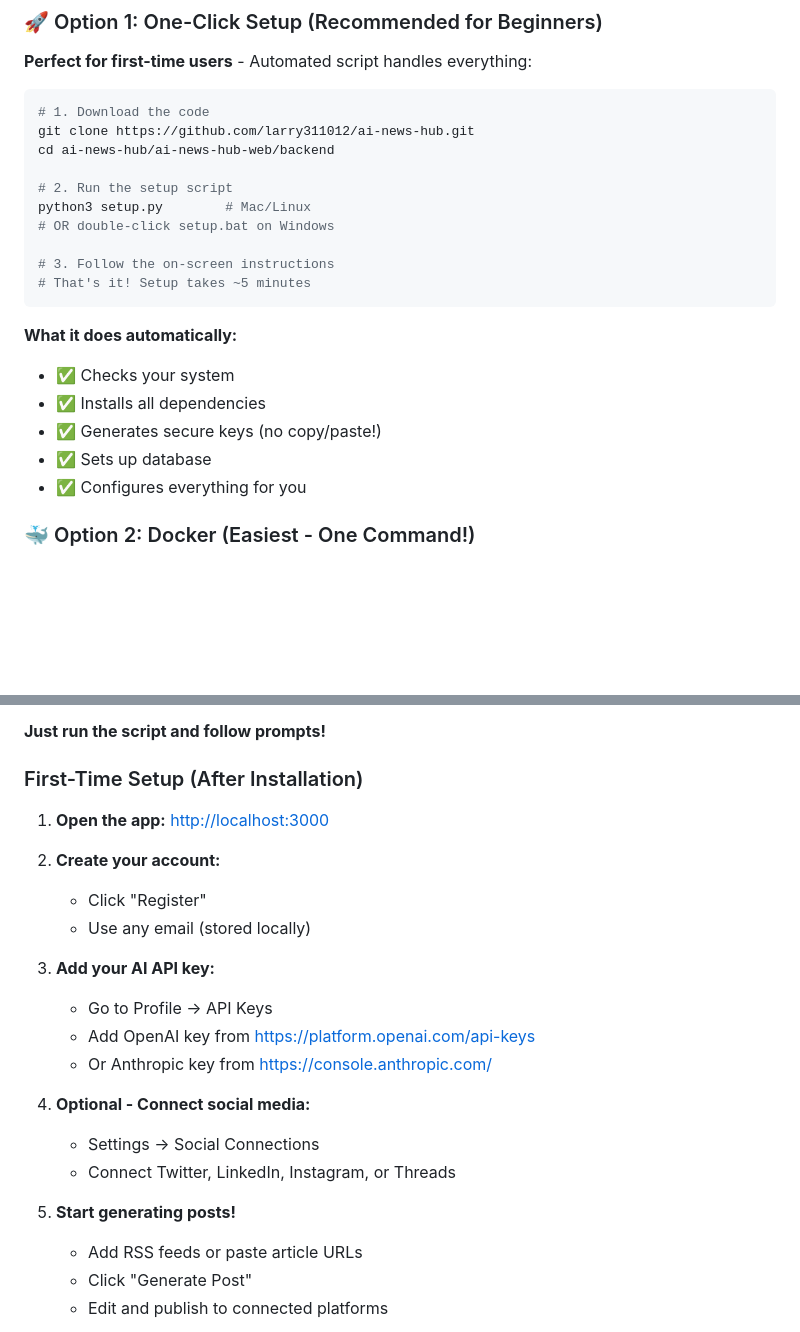
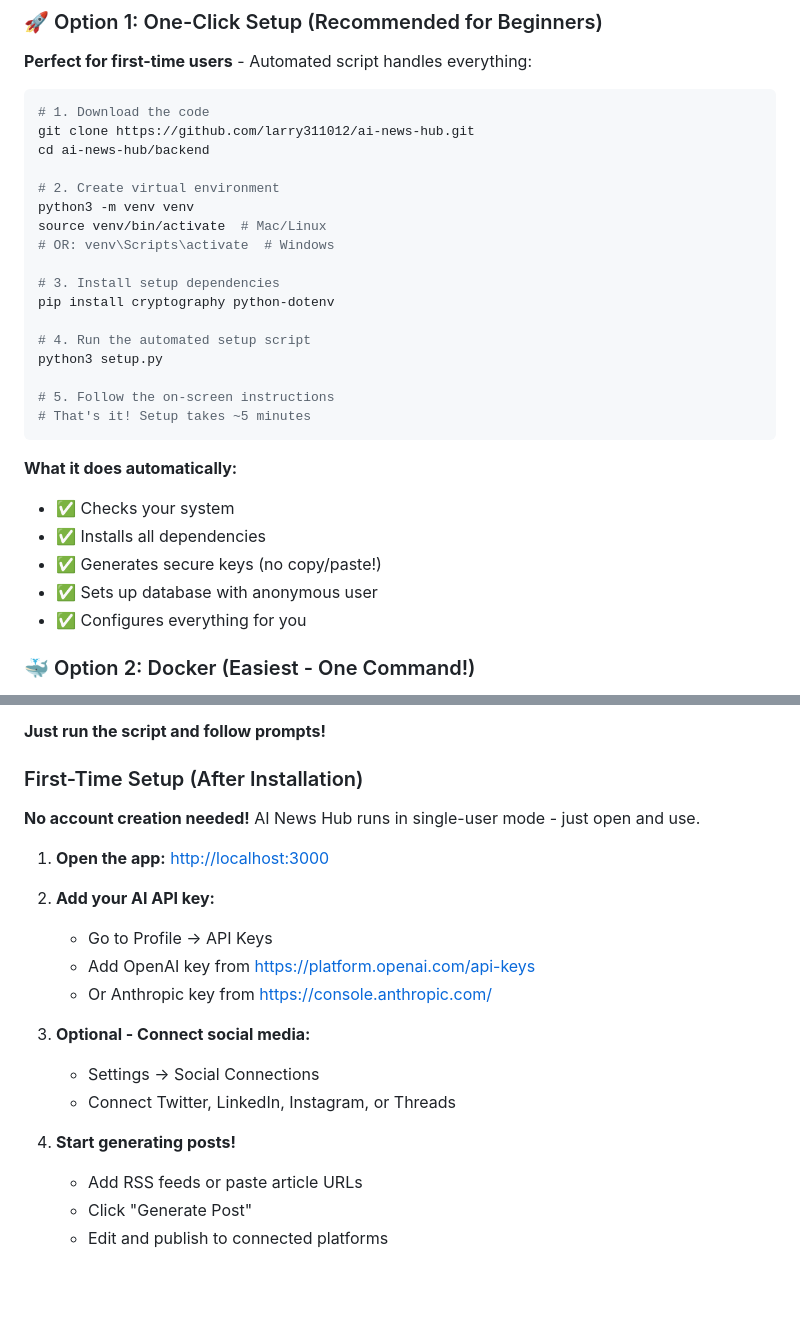
Before and after one commit to larry311012/ai-news-hub, a Markdown page: README.md, 2 parts joined by grey strips. Drawn GitHub-style; blank space fills up the shorter version.

````diff
--- a/README.md
+++ b/README.md
@@ -124,13 +124,20 @@ We've completely redesigned the installation process - **no technical expertise
 ```bash
 # 1. Download the code
 git clone https://github.com/larry311012/ai-news-hub.git
-cd ai-news-hub/ai-news-hub-web/backend
+cd ai-news-hub/backend
 
-# 2. Run the setup script
-python3 setup.py        # Mac/Linux
-# OR double-click setup.bat on Windows
+# 2. Create virtual environment
+python3 -m venv venv
+source venv/bin/activate  # Mac/Linux
+# OR: venv\Scripts\activate  # Windows
 
-# 3. Follow the on-screen instructions
+# 3. Install setup dependencies
+pip install cryptography python-dotenv
+
+# 4. Run the automated setup script
+python3 setup.py
+
+# 5. Follow the on-screen instructions
 # That's it! Setup takes ~5 minutes
 ```
 
@@ -138,7 +145,7 @@ python3 setup.py        # Mac/Linux
 - ✅ Checks your system
 - ✅ Installs all dependencies
 - ✅ Generates secure keys (no copy/paste!)
-- ✅ Sets up database
+- ✅ Sets up database with anonymous user
 - ✅ Configures everything for you
 
 ### 🐳 Option 2: Docker (Easiest - One Command!)
@@ -206,22 +213,20 @@ All scripts automatically:
 
 ### First-Time Setup (After Installation)
 
+**No account creation needed!** AI News Hub runs in single-user mode - just open and use.
+
 1. **Open the app:** <http://localhost:3000>
 
-2. **Create your account:**
-   - Click "Register"
-   - Use any email (stored locally)
-
-3. **Add your AI API key:**
+2. **Add your AI API key:**
    - Go to Profile → API Keys
    - Add OpenAI key from <https://platform.openai.com/api-keys>
    - Or Anthropic key from <https://console.anthropic.com/>
 
-4. **Optional - Connect social media:**
+3. **Optional - Connect social media:**
    - Settings → Social Connections
    - Connect Twitter, LinkedIn, Instagram, or Threads
 
-5. **Start generating posts!**
+4. **Start generating posts!**
    - Add RSS feeds or paste article URLs
    - Click "Generate Post"
    - Edit and publish to connected platforms
````
Also changed, not shown: INSTALL.md (+18 -7 lines).
